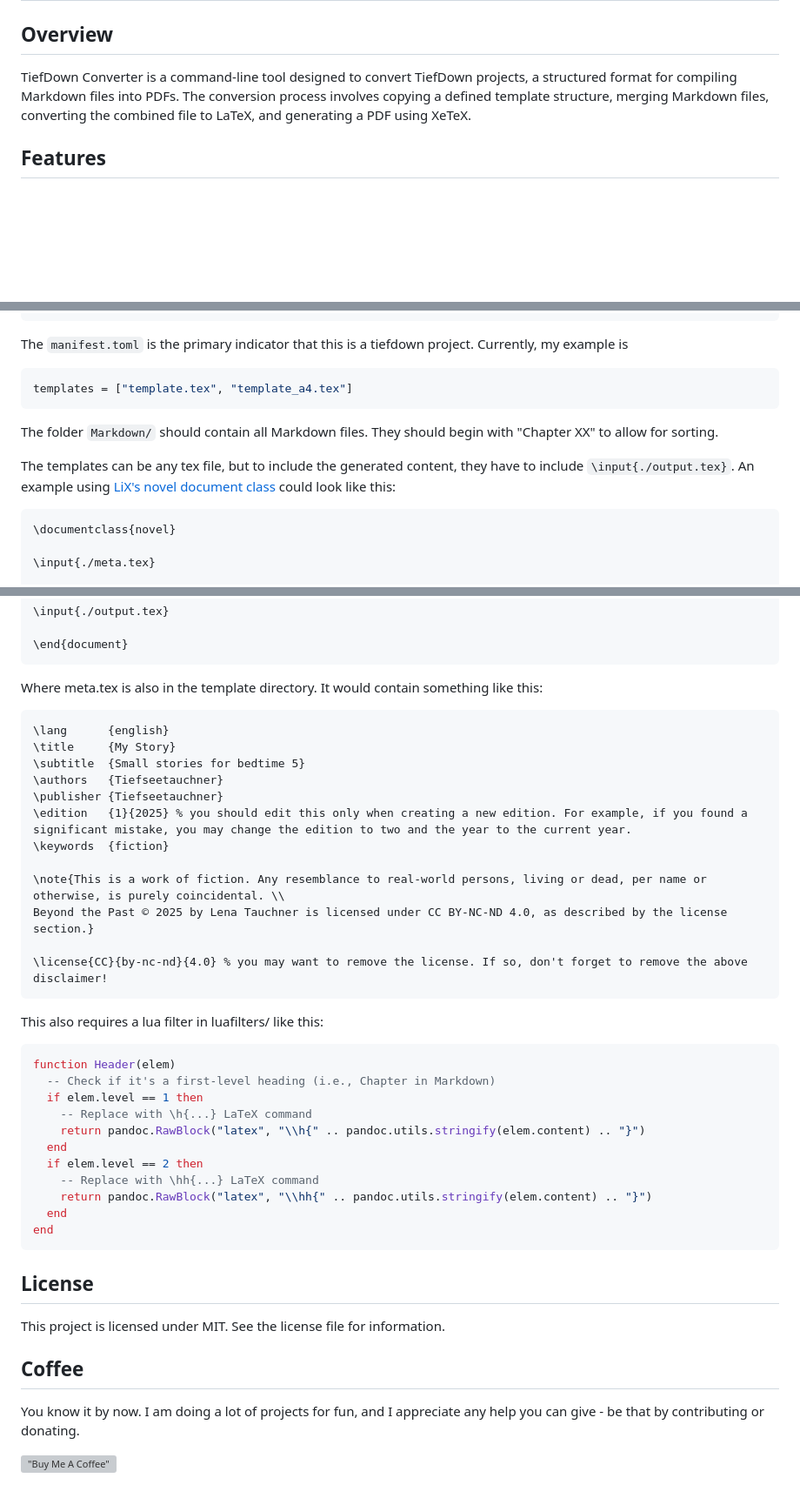
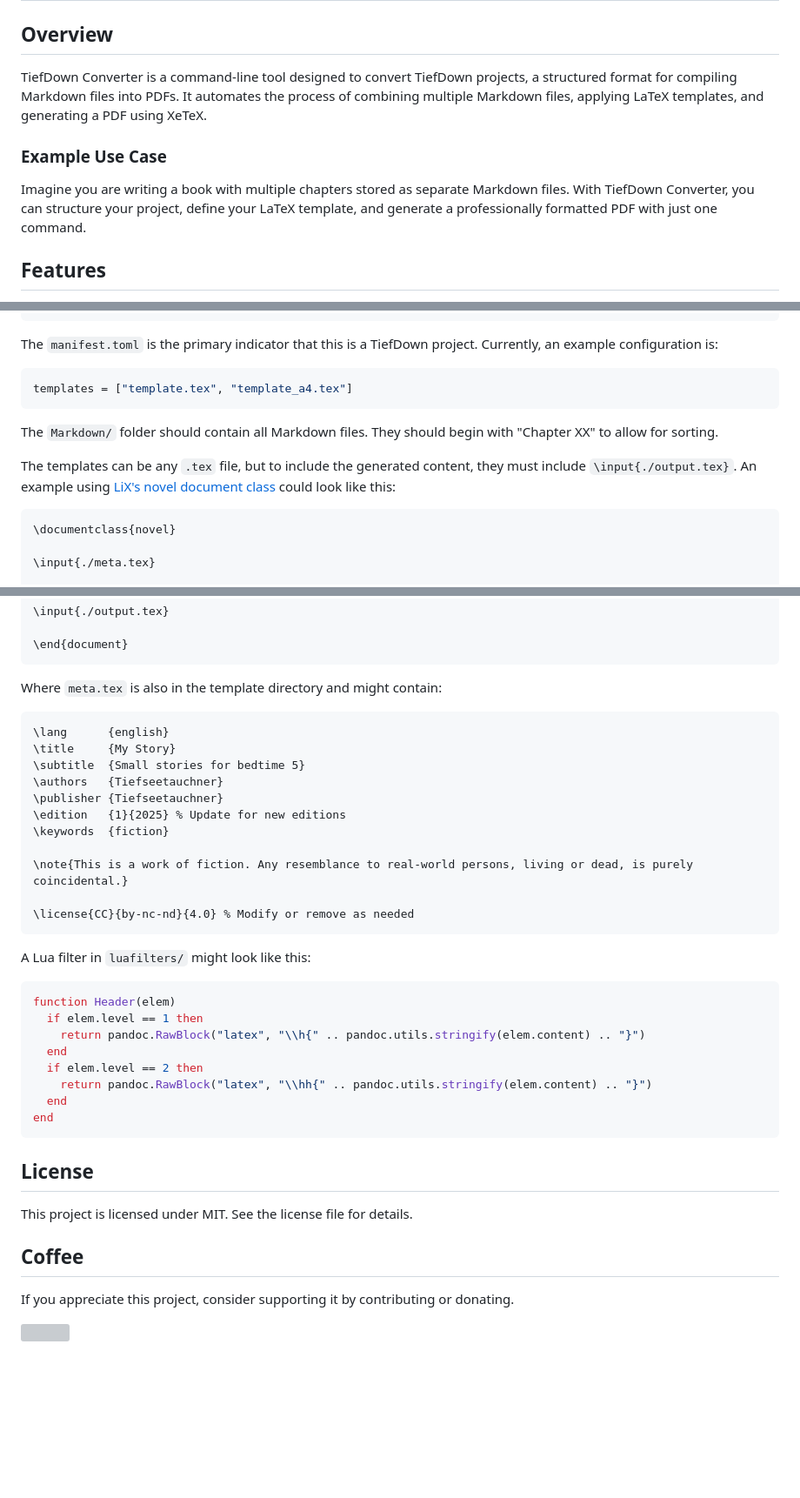
Before and after one commit to Tiefseetauchner/TiefDownConverter, a Markdown page: README.md, 3 parts joined by grey strips. Shown at 87% size. Rendered like a GitHub page; blank space fills up the shorter version; grey boxes are pictures that could not be loaded.

````diff
--- a/README.md
+++ b/README.md
@@ -1,7 +1,10 @@
 # TiefDown Converter
 
 ## Overview
-TiefDown Converter is a command-line tool designed to convert TiefDown projects, a structured format for compiling Markdown files into PDFs. The conversion process involves copying a defined template structure, merging Markdown files, converting the combined file to LaTeX, and generating a PDF using XeTeX.
+TiefDown Converter is a command-line tool designed to convert TiefDown projects, a structured format for compiling Markdown files into PDFs. It automates the process of combining multiple Markdown files, applying LaTeX templates, and generating a PDF using XeTeX.
+
+### Example Use Case
+Imagine you are writing a book with multiple chapters stored as separate Markdown files. With TiefDown Converter, you can structure your project, define your LaTeX template, and generate a professionally formatted PDF with just one command.
 
 ## Features
 - Reads project structure from `manifest.toml`
@@ -47,14 +50,14 @@ project/
 │   ├── other_filter.lua
 ```
 
-The `manifest.toml` is the primary indicator that this is a tiefdown project. Currently, my example is
+The `manifest.toml` is the primary indicator that this is a TiefDown project. Currently, an example configuration is:
 ```toml
 templates = ["template.tex", "template_a4.tex"]
 ```
 
-The folder `Markdown/` should contain all Markdown files. They should begin with "Chapter XX" to allow for sorting.
+The `Markdown/` folder should contain all Markdown files. They should begin with "Chapter XX" to allow for sorting.
 
-The templates can be any tex file, but to include the generated content, they have to include `\input{./output.tex}`. An example using [LiX's novel document class](https://github.com/NicklasVraa/LiX/) could look like this:
+The templates can be any `.tex` file, but to include the generated content, they must include `\input{./output.tex}`. An example using [LiX's novel document class](https://github.com/NicklasVraa/LiX/) could look like this:
 
 ```latex
 \documentclass{novel}
@@ -81,7 +84,7 @@ The templates can be any tex file, but to include the generated content, they ha
 \end{document}
 ```
 
-Where meta.tex is also in the template directory. It would contain something like this:
+Where `meta.tex` is also in the template directory and might contain:
 
 ```latex
 \lang      {english}
@@ -89,35 +92,31 @@ Where meta.tex is also in the template directory. It would contain something lik
 \subtitle  {Small stories for bedtime 5}
 \authors   {Tiefseetauchner}
 \publisher {Tiefseetauchner}
-\edition   {1}{2025} % you should edit this only when creating a new edition. For example, if you found a significant mistake, you may change the edition to two and the year to the current year.
+\edition   {1}{2025} % Update for new editions
 \keywords  {fiction}
 
-\note{This is a work of fiction. Any resemblance to real-world persons, living or dead, per name or otherwise, is purely coincidental. \\
-Beyond the Past © 2025 by Lena Tauchner is licensed under CC BY-NC-ND 4.0, as described by the license section.}
+\note{This is a work of fiction. Any resemblance to real-world persons, living or dead, is purely coincidental.}
 
-\license{CC}{by-nc-nd}{4.0} % you may want to remove the license. If so, don't forget to remove the above disclaimer!
+\license{CC}{by-nc-nd}{4.0} % Modify or remove as needed
 ```
 
-This also requires a lua filter in luafilters/ like this:
+A Lua filter in `luafilters/` might look like this:
 
 ```lua
 function Header(elem)
-  -- Check if it's a first-level heading (i.e., Chapter in Markdown)
   if elem.level == 1 then
-    -- Replace with \h{...} LaTeX command
     return pandoc.RawBlock("latex", "\\h{" .. pandoc.utils.stringify(elem.content) .. "}")
   end
   if elem.level == 2 then
-    -- Replace with \hh{...} LaTeX command
     return pandoc.RawBlock("latex", "\\hh{" .. pandoc.utils.stringify(elem.content) .. "}")
   end
 end
 ```
 
 ## License
-This project is licensed under MIT. See the license file for information.
+This project is licensed under MIT. See the license file for details.
 
 ## Coffee
-You know it by now. I am doing a lot of projects for fun, and I appreciate any help you can give - be that by contributing or donating.
+If you appreciate this project, consider supporting it by contributing or donating.
 
-[!["Buy Me A Coffee"](https://www.buymeacoffee.com/assets/img/custom_images/orange_img.png)](https://www.buymeacoffee.com/tiefseetauchner)
+[![](https://www.buymeacoffee.com/assets/img/custom_images/orange_img.png)](https://www.buymeacoffee.com/tiefseetauchner)
````
